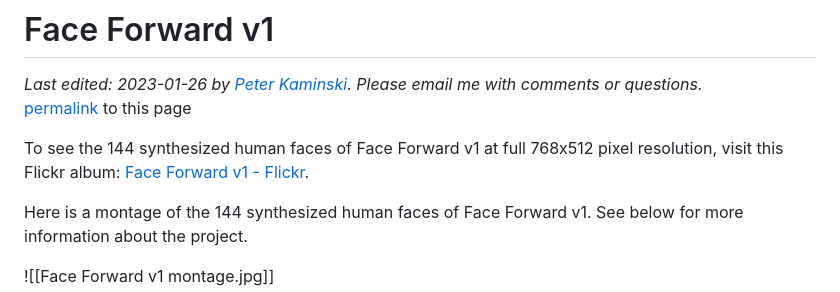
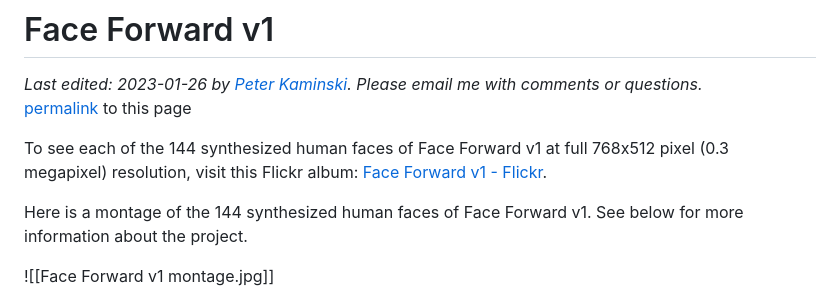
Before and after one commit to peterkaminski/peterkaminski-wiki, a Markdown page: Face Forward v1.md, the part around the change. Rendered like a GitHub page.

Commit message:
tweak, add megapixels

```diff
--- a/Face Forward v1.md
+++ b/Face Forward v1.md
@@ -3,7 +3,7 @@
 _Last edited: 2023-01-26 by [Peter Kaminski](mailto:kaminski@istori.com). Please email me with comments or questions._
 [permalink](https://peterkaminski.wiki/face_forward_v1) to this page
 
-To see the 144 synthesized human faces of Face Forward v1 at full 768x512 pixel resolution, visit this Flickr album: [Face Forward v1 - Flickr](https://www.flickr.com/photos/pixelthesia/sets/72177720305544773).
+To see each of the 144 synthesized human faces of Face Forward v1 at full 768x512 pixel (0.3 megapixel) resolution, visit this Flickr album: [Face Forward v1 - Flickr](https://www.flickr.com/photos/pixelthesia/sets/72177720305544773).
 
 Here is a montage of the 144 synthesized human faces of Face Forward v1. See below for more information about the project.
 
```
